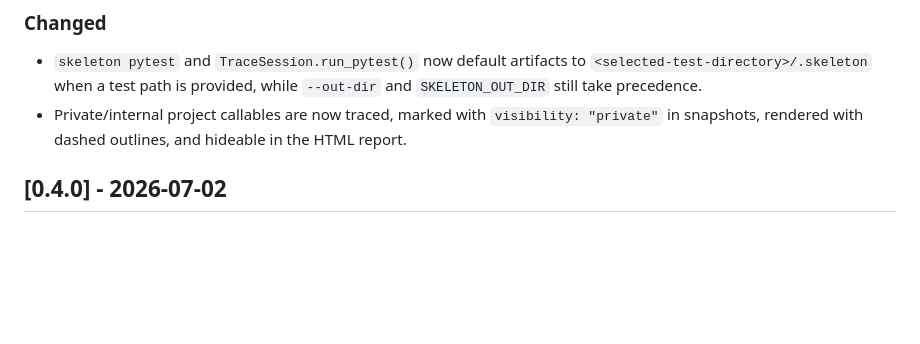
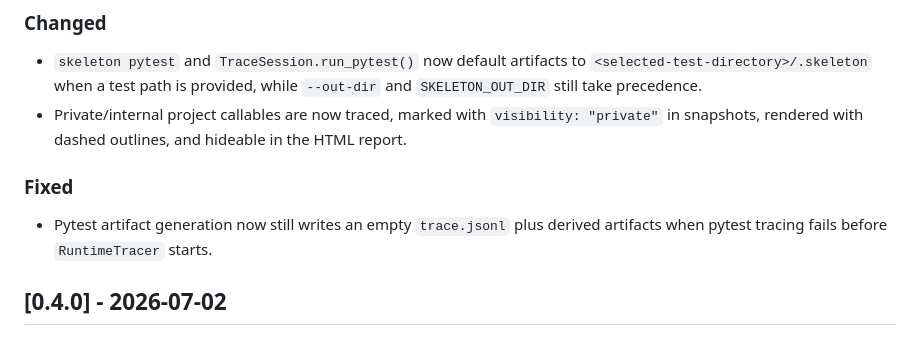
Before and after one commit to ml-affairs/skeleton, a Markdown page: CHANGELOG.md, the part around the change. Rendered like a GitHub page; blank space fills up the shorter version.

Commit message:
docs(changelog): cover pytest artifact failure fix

```diff
--- a/CHANGELOG.md
+++ b/CHANGELOG.md
@@ -16,6 +16,10 @@ Semantic Versioning while the project is public-alpha software.
 
 - `skeleton pytest` and `TraceSession.run_pytest()` now default artifacts to `<selected-test-directory>/.skeleton` when a test path is provided, while `--out-dir` and `SKELETON_OUT_DIR` still take precedence.
 - Private/internal project callables are now traced, marked with `visibility: "private"` in snapshots, rendered with dashed outlines, and hideable in the HTML report.
+
+### Fixed
+
+- Pytest artifact generation now still writes an empty `trace.jsonl` plus derived artifacts when pytest tracing fails before `RuntimeTracer` starts.
 
 ## [0.4.0] - 2026-07-02
 
```
